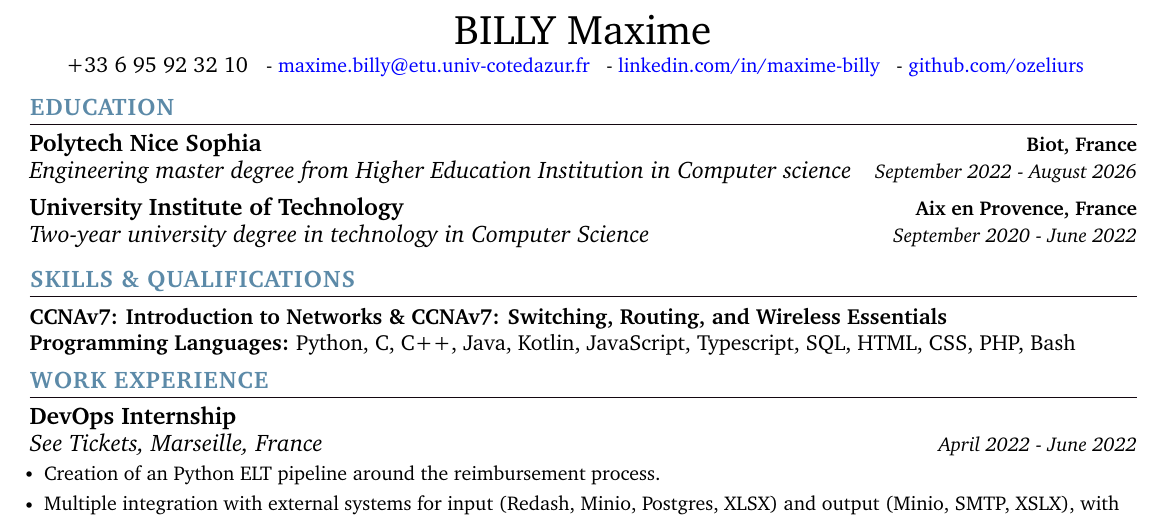
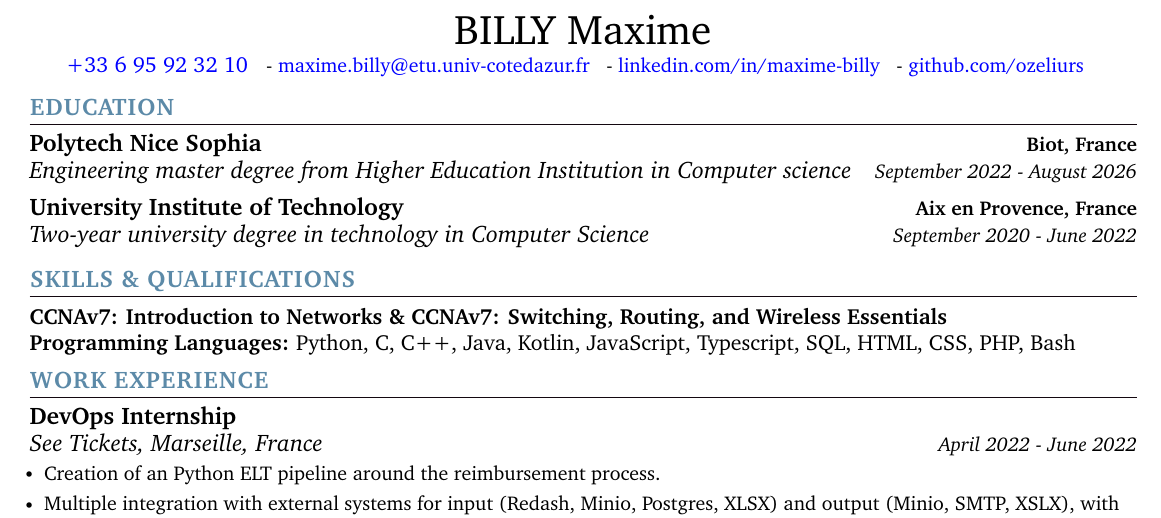
Before and after one commit to ozeliurs/Resume, a LaTeX document (src/main.tex, which reads src/content/header.tex): part of the page, cut so that both start at the same text. Compiled offline with pdfLaTeX.

Commit message:
feat: add href on phone

```diff
--- a/src/content/header.tex
+++ b/src/content/header.tex
@@ -2,7 +2,7 @@
 {\huge BILLY Maxime}
     \\
     \vspace{2pt}
-    {+33 6 95 92 32 10} ~
+    \href{tel:+33695923210}{\color{blue}{+33 6 95 92 32 10}} ~
     \small{-}
     \href{mailto:maxime.billy@etu.univ-cotedazur.fr}{\color{blue}{maxime.billy@etu.univ-cotedazur.fr}} ~
     \small{-}
```
